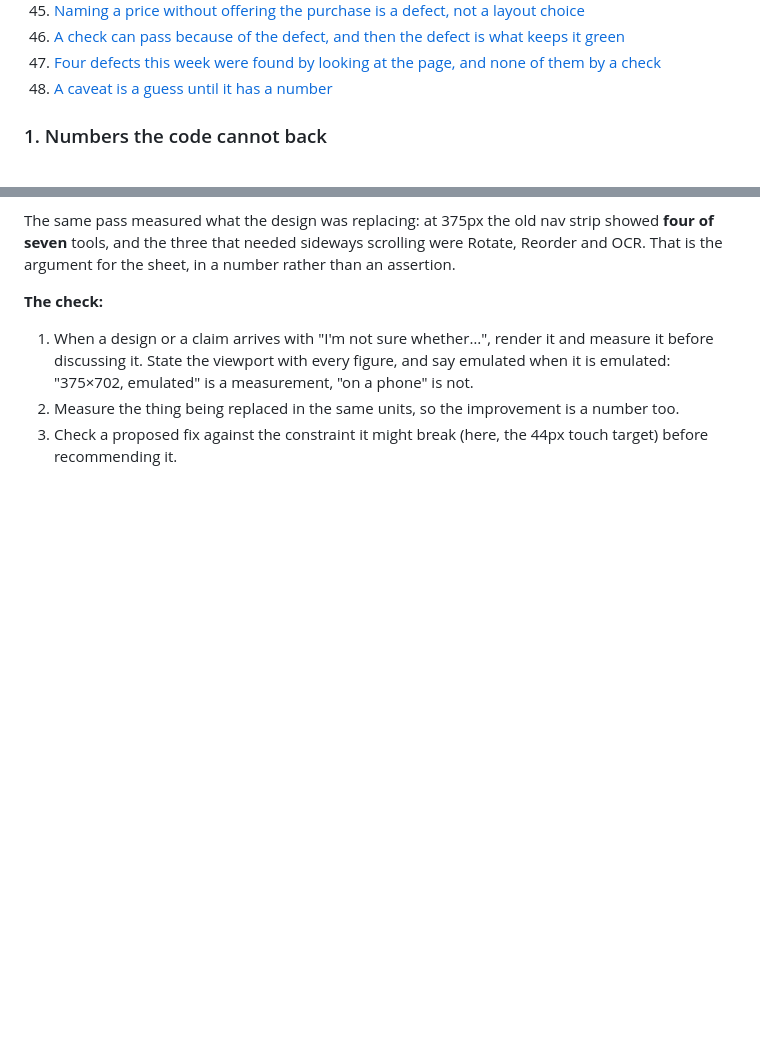
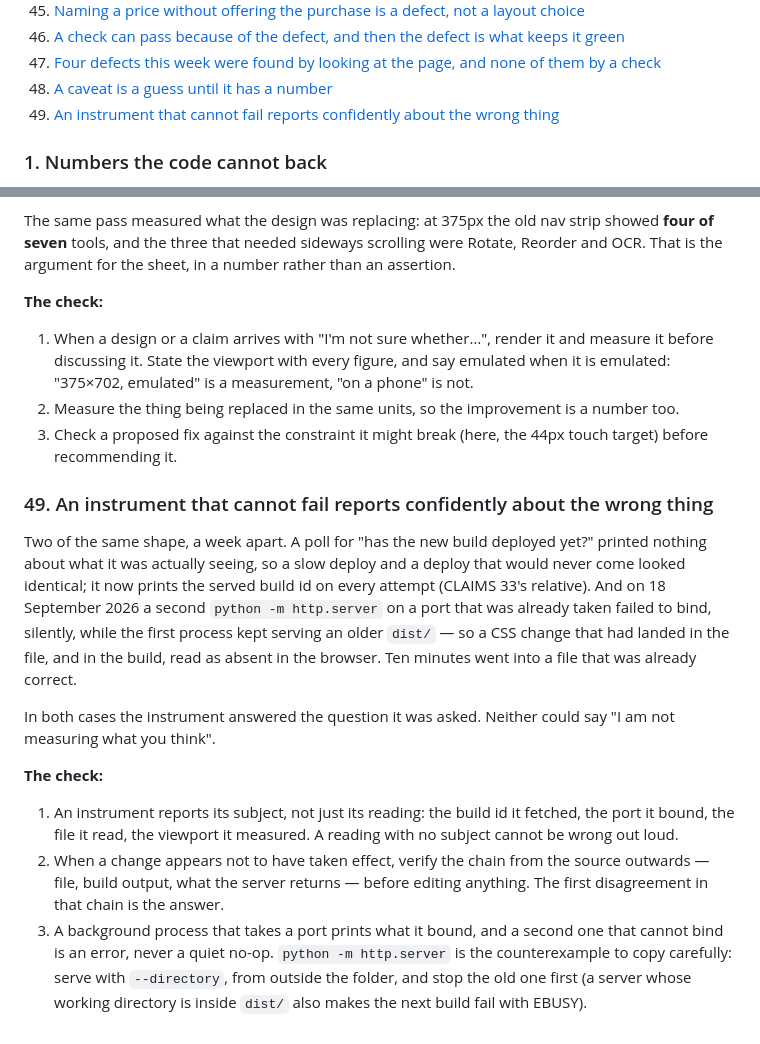
Before and after one commit to billionedges-mk/pdf-iq-web, a Markdown page: CLAIMS.md, 2 parts joined by grey strips. Rendered like a GitHub page; blank space fills up the shorter version.

Commit message:
CLAIMS 49: an instrument that cannot fail reports confidently about the wrong thing
Co-Authored-By: Claude Opus 5 <noreply@anthropic.com>

```diff
--- a/CLAIMS.md
+++ b/CLAIMS.md
@@ -62,6 +62,7 @@ the work is done.
 46. [A check can pass because of the defect, and then the defect is what keeps it green](#46-a-check-can-pass-because-of-the-defect-and-then-the-defect-is-what-keeps-it-green)
 47. [Four defects this week were found by looking at the page, and none of them by a check](#47-four-defects-this-week-were-found-by-looking-at-the-page-and-none-of-them-by-a-check)
 48. [A caveat is a guess until it has a number](#48-a-caveat-is-a-guess-until-it-has-a-number)
+49. [An instrument that cannot fail reports confidently about the wrong thing](#49-an-instrument-that-cannot-fail-reports-confidently-about-the-wrong-thing)
 
 <!-- /index -->
 
@@ -1671,3 +1672,25 @@ than an assertion.
    phone" is not.
 2. Measure the thing being replaced in the same units, so the improvement is a number too.
 3. Check a proposed fix against the constraint it might break (here, the 44px touch target) before recommending it.
+
+### 49. An instrument that cannot fail reports confidently about the wrong thing
+
+Two of the same shape, a week apart. A poll for "has the new build deployed yet?" printed nothing about what it was
+actually seeing, so a slow deploy and a deploy that would never come looked identical; it now prints the served build id
+on every attempt (CLAIMS 33's relative). And on 18 September 2026 a second `python -m http.server` on a port that was
+already taken failed to bind, silently, while the first process kept serving an older `dist/` — so a CSS change that had
+landed in the file, and in the build, read as absent in the browser. Ten minutes went into a file that was already
+correct.
+
+In both cases the instrument answered the question it was asked. Neither could say "I am not measuring what you think".
+
+**The check:**
+
+1. An instrument reports its subject, not just its reading: the build id it fetched, the port it bound, the file it
+   read, the viewport it measured. A reading with no subject cannot be wrong out loud.
+2. When a change appears not to have taken effect, verify the chain from the source outwards — file, build output,
+   what the server returns — before editing anything. The first disagreement in that chain is the answer.
+3. A background process that takes a port prints what it bound, and a second one that cannot bind is an error, never a
+   quiet no-op. `python -m http.server` is the counterexample to copy carefully: serve with `--directory`, from outside
+   the folder, and stop the old one first (a server whose working directory is inside `dist/` also makes the next build
+   fail with EBUSY).
```
